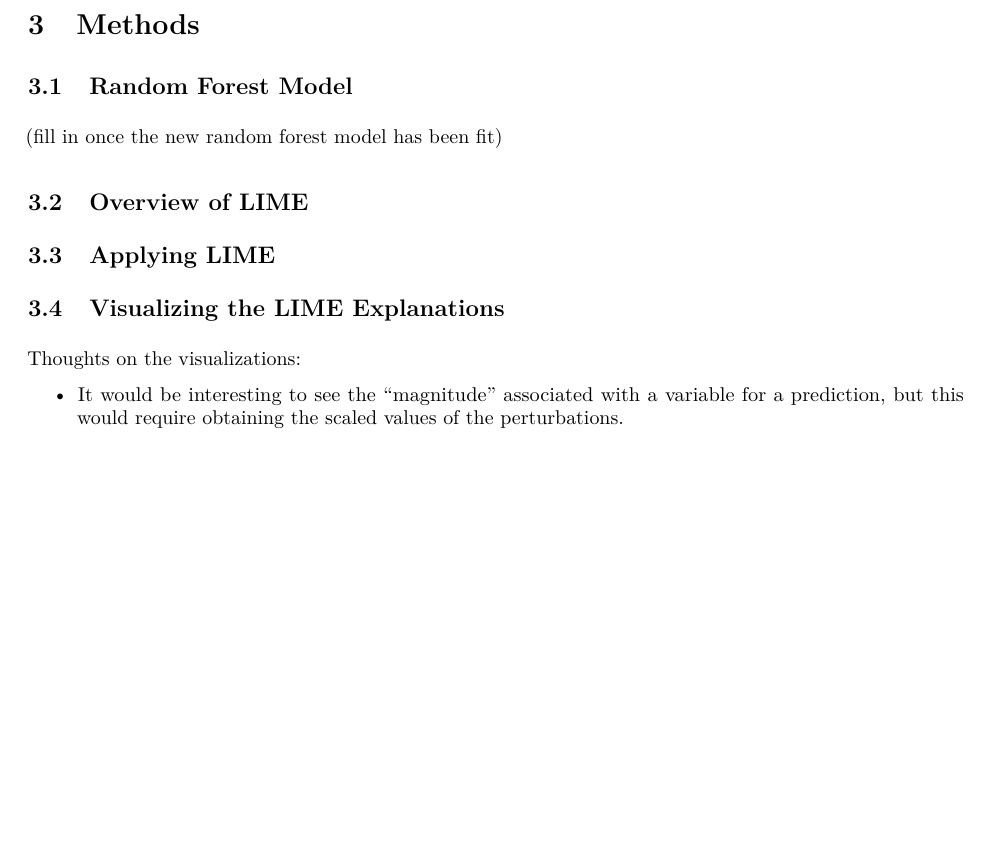
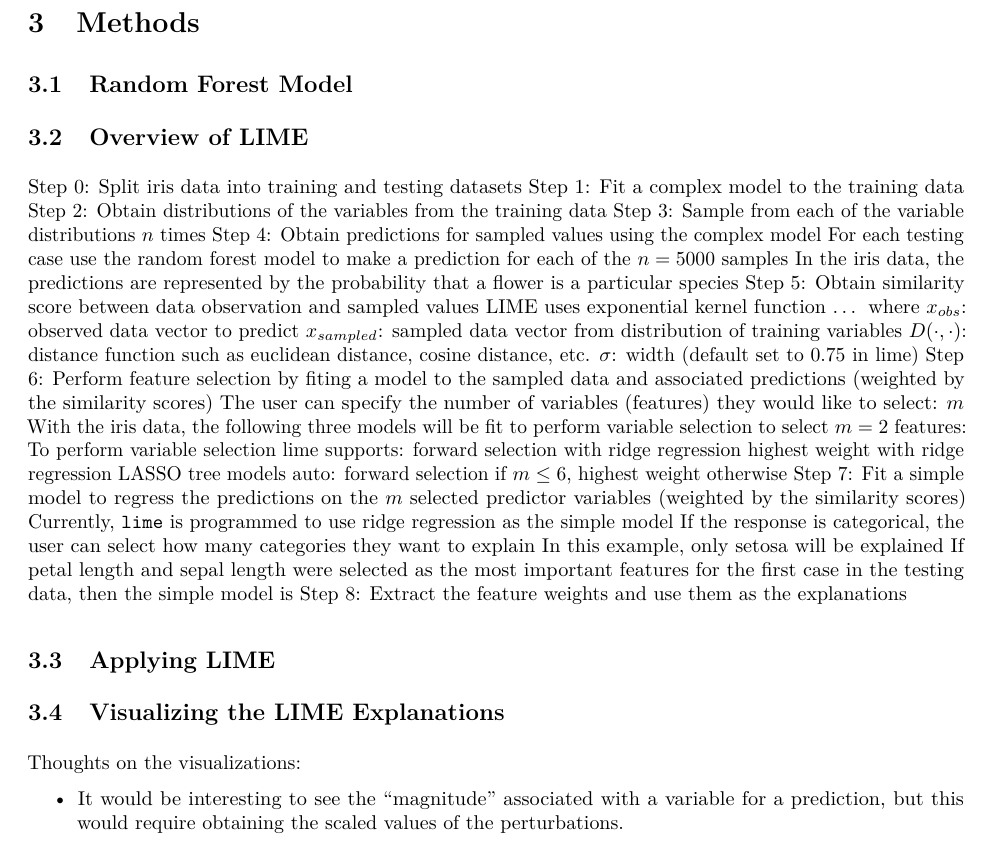
Before and after one commit to goodekat/LIME-research-journals, an R Markdown document (paper/paper.Rmd): part of page 2 of 3 before the commit and part of page 2 of 4 after it, cut so that both start at the same text, the shorter picture padded with empty space. The pictures show the output file paper/paper.pdf that the author committed with the source.

Commit message:
copied and pasted lime procedure - now need to work on this

```diff
--- a/paper/paper.Rmd
+++ b/paper/paper.Rmd
@@ -136,9 +136,38 @@ if(!file.exists("../data/hamby224_test.csv")) {
 
 ## Random Forest Model
 
-(fill in once the new random forest model has been fit)
+## Overview of LIME
 
-## Overview of LIME
+Step 0: Split iris data into training and testing datasets
+Step 1: Fit a complex model to the training data
+Step 2: Obtain distributions of the variables from the training data
+Step 3: Sample from each of the variable distributions $n$ times
+Step 4: Obtain predictions for sampled values using the complex model
+For each testing case use the random forest model to make a prediction for each of the $n=5000$ samples
+In the iris data, the predictions are represented by the probability that a flower is a particular species
+Step 5: Obtain similarity score between data observation and sampled values
+LIME uses exponential kernel function
+  ...
+where
+$x_{obs}$: observed data vector to predict
+$x_{sampled}$: sampled data vector from distribution of training variables
+$D(\cdot, \cdot)$: distance function such as euclidean distance, cosine distance, etc.
+$\sigma$: width (default set to 0.75 in lime)
+Step 6: Perform feature selection by fiting a model to the sampled data and associated predictions (weighted by the similarity scores)
+The user can specify the number of variables (features) they would like to select: $m$
+With the iris data, the following three models will be fit to perform variable selection to select $m=2$ features:
+To perform variable selection lime supports:
+ forward selection with ridge regression
+ highest weight with ridge regression
+ LASSO
+ tree models
+auto: forward selection if $m\le6$, highest weight otherwise
+Step 7: Fit a simple model to regress the predictions on the $m$ selected predictor variables (weighted by the similarity scores)
+Currently, `lime` is programmed to use ridge regression as the simple model
+If the response is categorical, the user can select how many categories they want to explain
+In this example, only setosa will be explained
+If petal length and sepal length were selected as the most important features for the first case in the testing data, then the simple model is
+Step 8: Extract the feature weights and use them as the explanations
 
 ## Applying LIME
 
```
Also changed, not shown: paper/paper.pdf.
